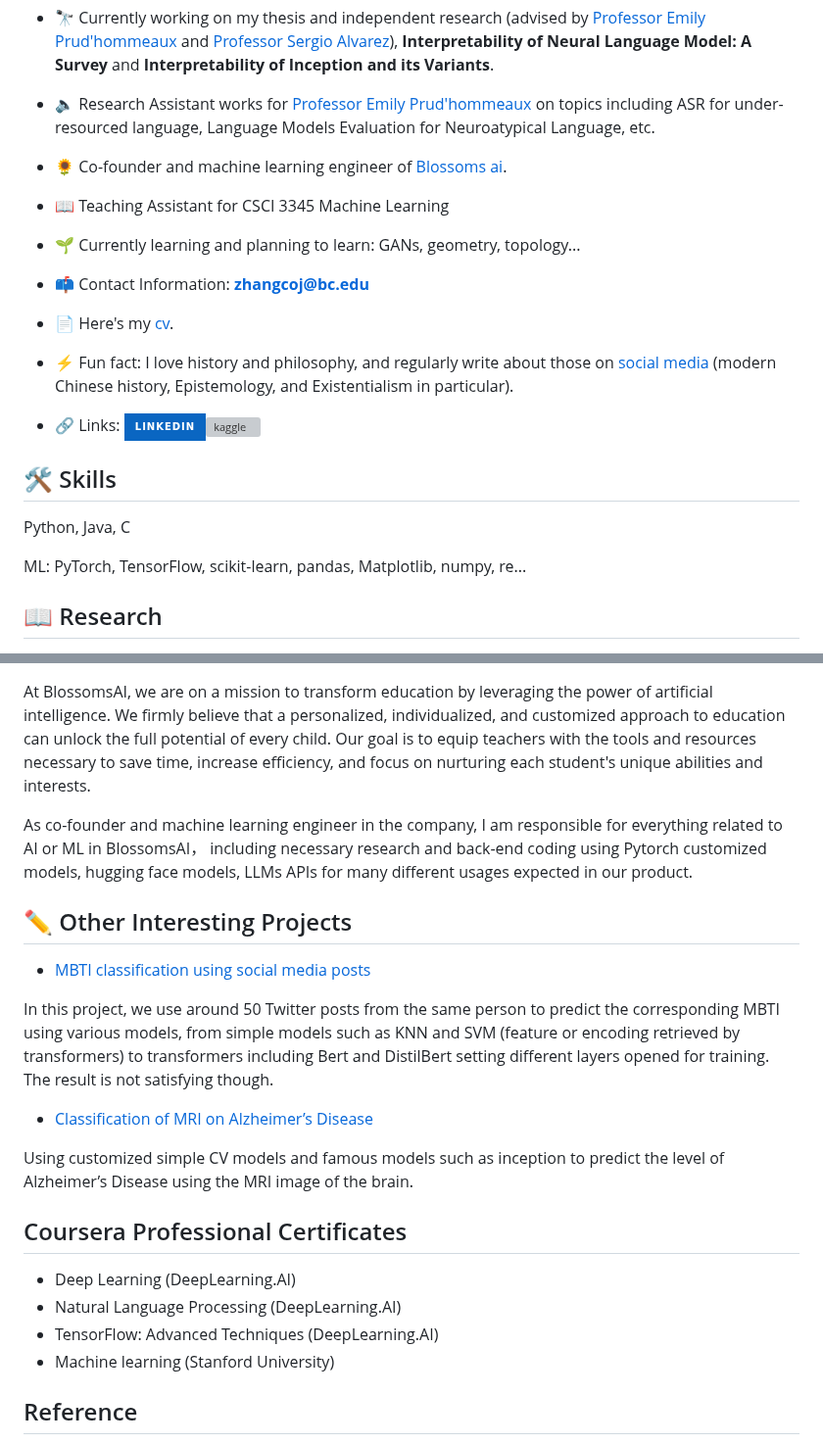
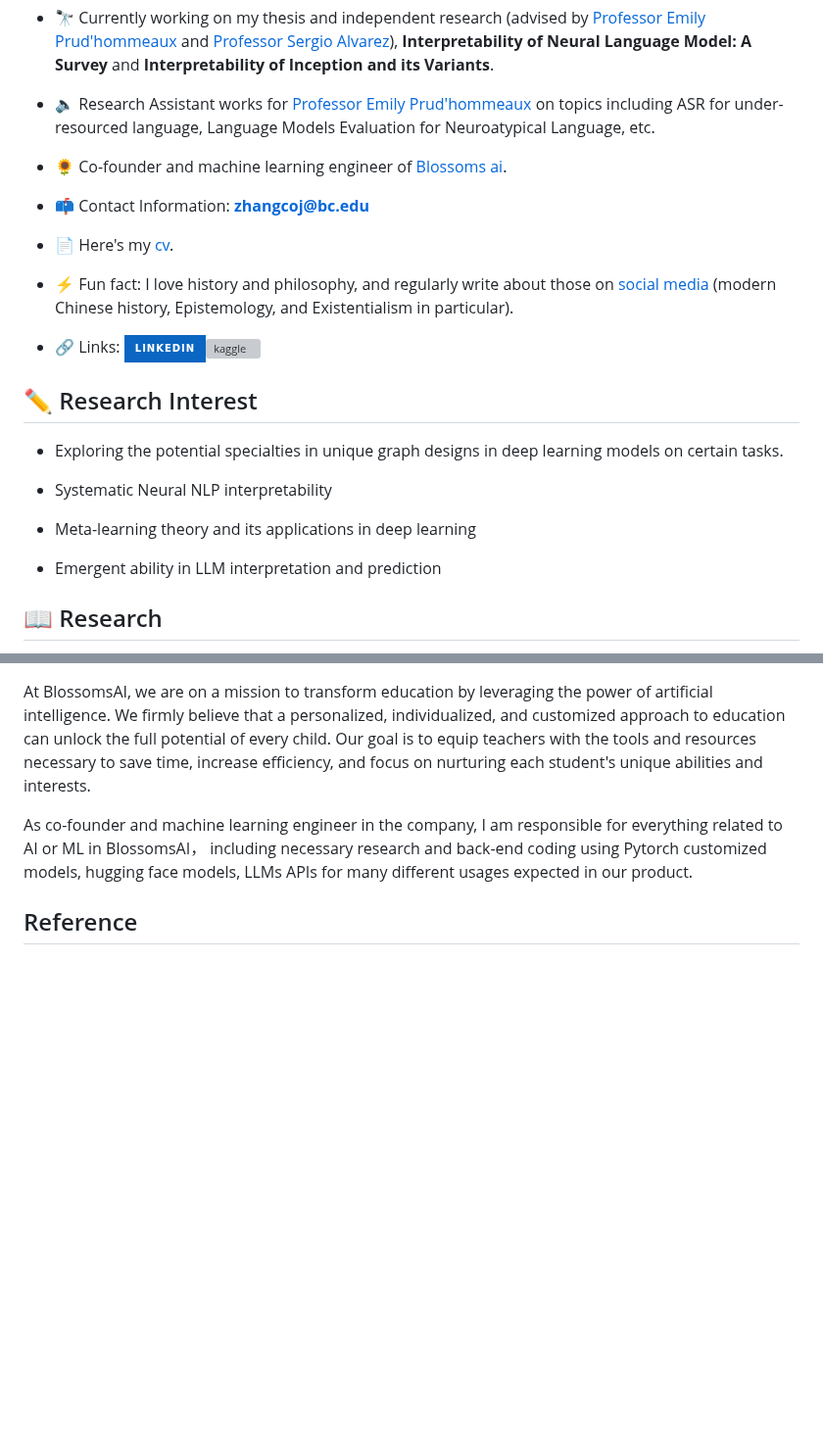
Before and after one commit to ritengzhang/ritengzhang.github.io, a Markdown page: README.md, 2 parts joined by grey strips. Shown at 98% size. Rendered like a GitHub page; badges without logos; blank space fills up the shorter version; grey boxes are pictures that could not be loaded.

```diff
--- a/README.md
+++ b/README.md
@@ -10,10 +10,6 @@ An undergraduate student from Boston College who loves to study deep neural netw
 
 - 🌻 Co-founder and machine learning engineer of [Blossoms ai](https://blossoms.ai/about).
 
-- 📖 Teaching Assistant for CSCI 3345 Machine Learning
-
-- 🌱 Currently learning and planning to learn: GANs, geometry, topology...
-
 - 📫 Contact Information: **zhangcoj@bc.edu**
 
 - 📄 Here's my [cv](https://drive.google.com/file/d/1ifqGQyxjWXerkbqMenZ2lG_rHPg0oIrr/view?usp=drive_link).
@@ -23,10 +19,15 @@ An undergraduate student from Boston College who loves to study deep neural netw
 - 🔗 Links:
 [![linkedin](https://img.shields.io/badge/linkedin-0A66C2?style=for-the-badge&logo=linkedin&logoColor=white)](https://www.linkedin.com/in/riteng-zhang-755b63198)[![kaggle](https://raw.githubusercontent.com/rahuldkjain/github-profile-readme-generator/master/src/images/icons/Social/kaggle.svg)](https://kaggle.com/ritengzhang)
 
-## 🛠 Skills
-Python, Java, C
+## ✏️ Research Interest
 
-ML: PyTorch, TensorFlow, scikit-learn, pandas, Matplotlib, numpy, re...
+- Exploring the potential specialties in unique graph designs in deep learning models on certain tasks.
+
+- Systematic Neural NLP interpretability
+
+- Meta-learning theory and its applications in deep learning
+
+- Emergent ability in LLM interpretation and prediction
 
 ## 📖 Research
 
@@ -56,21 +58,5 @@ At BlossomsAI, we are on a mission to transform education by leveraging the powe
 
 As co-founder and machine learning engineer in the company, I am responsible for everything related to AI or ML in BlossomsAI， including necessary research and back-end coding using Pytorch customized models, hugging face models, LLMs APIs for many different usages expected in our product.
 
-## ✏️ Other Interesting Projects
-- [MBTI classification using social media posts](https://github.com/YifanZhou1999/NLP_project_Fall_22)
-
-In this project, we use around 50 Twitter posts from the same person to predict the corresponding MBTI using various models, from simple models such as KNN and SVM (feature or encoding retrieved by transformers) to transformers including Bert and DistilBert setting different layers opened for training. The result is not satisfying though.
-
-- [Classification of MRI on Alzheimer’s Disease
-](https://github.com/zhangcoj/ML_Project)
-
-Using customized simple CV models and famous models such as inception to predict the level of Alzheimer’s Disease using the MRI image of the brain.
-
-## Coursera Professional Certificates
-- Deep Learning (DeepLearning.AI)
-- Natural Language Processing (DeepLearning.AI)
-- TensorFlow: Advanced Techniques (DeepLearning.AI)
-- Machine learning (Stanford University)
-
 ## Reference
 [1] Madsen, Andreas, Siva Reddy, and Sarath Chandar. "[Post-hoc Interpretability for Neural NLP: A Survey](https://arxiv.org/abs/2108.04840)." ACM Computing Surveys 55, no. 8 (2022): 1-42.
```
Also changed, not shown: other parts of README.md (+7 -6 lines).
